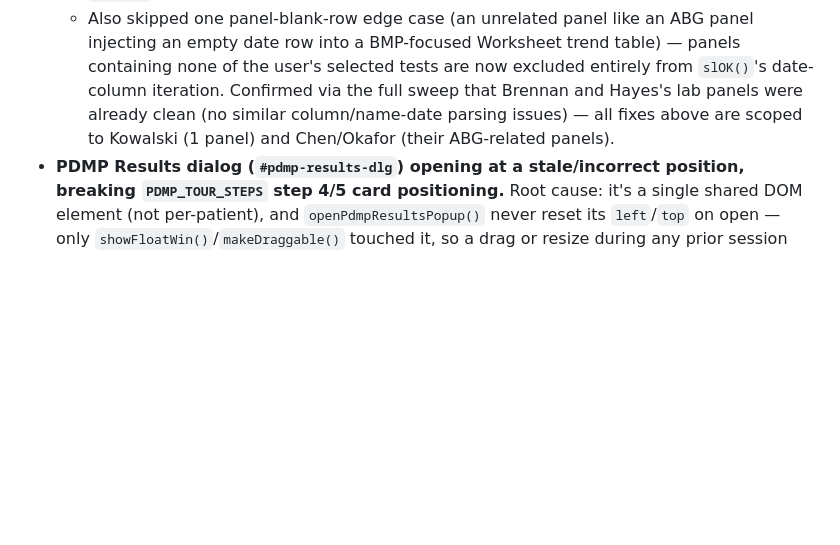
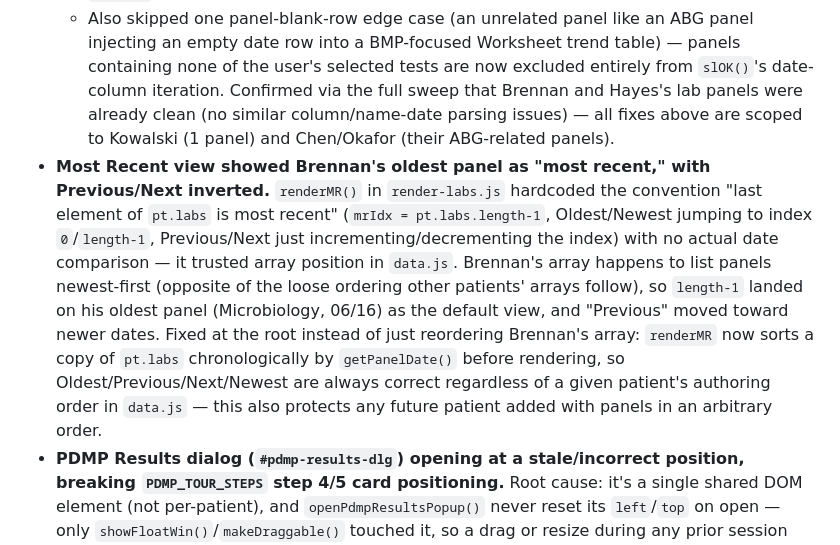
Before and after one commit to mrGtran92/Mock-EMR, a Markdown page: CLAUDE.md, the part around the change. Drawn GitHub-style; blank space fills up the shorter version.

```diff
--- a/CLAUDE.md
+++ b/CLAUDE.md
@@ -63,6 +63,7 @@ because styling feedback is a different kind of edit than logic feedback.
   - **`getPanelDate()`'s Result/Reference-panel branch** (used by Most Recent/Lab Overview to pull a date out of a panel name like `"URINALYSIS (06/18)"`) required the parenthesized suffix to be a *bare* `MM/DD` — panel names with trailing text inside the same parens (Chen's `"ARTERIAL BLOOD GAS (06/19 RA)"`, Okafor's `"ABG (06/19 17:20)"`) failed to match, so those panels showed a blank date in Most Recent and a wrong hardcoded fallback date in Lab Overview. Fixed by loosening the regex to tolerate trailing text before the closing paren. Okafor's `"DIABETES WORKUP"` panel had no parenthesized date in its name at all (the other gap `getPanelDate()` couldn't infer around) — renamed to `"DIABETES WORKUP (06/19)"` in `data.js` to give it a real date signal, consistent with sibling panels.
   - Also skipped one panel-blank-row edge case (an unrelated panel like an ABG panel injecting an empty date row into a BMP-focused Worksheet trend table) — panels containing none of the user's selected tests are now excluded entirely from `slOK()`'s date-column iteration.
 Confirmed via the full sweep that Brennan and Hayes's lab panels were already clean (no similar column/name-date parsing issues) — all fixes above are scoped to Kowalski (1 panel) and Chen/Okafor (their ABG-related panels).
+- **Most Recent view showed Brennan's oldest panel as "most recent," with Previous/Next inverted.** `renderMR()` in `render-labs.js` hardcoded the convention "last element of `pt.labs` is most recent" (`mrIdx = pt.labs.length-1`, Oldest/Newest jumping to index `0`/`length-1`, Previous/Next just incrementing/decrementing the index) with no actual date comparison — it trusted array position in `data.js`. Brennan's array happens to list panels newest-first (opposite of the loose ordering other patients' arrays follow), so `length-1` landed on his oldest panel (Microbiology, 06/16) as the default view, and "Previous" moved toward newer dates. Fixed at the root instead of just reordering Brennan's array: `renderMR` now sorts a copy of `pt.labs` chronologically by `getPanelDate()` before rendering, so Oldest/Previous/Next/Newest are always correct regardless of a given patient's authoring order in `data.js` — this also protects any future patient added with panels in an arbitrary order.
 - **PDMP Results dialog (`#pdmp-results-dlg`) opening at a stale/incorrect position, breaking `PDMP_TOUR_STEPS` step 4/5 card positioning.** Root cause: it's a single shared DOM element (not per-patient), and `openPdmpResultsPopup()` never reset its `left`/`top` on open — only `showFloatWin()`/`makeDraggable()` touched it, so a drag or resize during any prior session (on any patient) left stale inline positioning that persisted into the next patient's chart (reproduced on Okafor's chart, not on Brennan's, purely due to leftover state, not patient-specific logic). First attempted fix (calling `centerFloatWin()` to screen-center it) was wrong per user feedback/screenshots — the correct behavior is the dialog's original fixed position (`top:20px; left:60px`, matching its default inline style in `index.html`), not centered. Fixed by explicitly resetting `dlg.style.top`/`dlg.style.left` to those defaults at the start of every `openPdmpResultsPopup()` call, so drag/resize residue can never carry over between sessions or patients. No changes needed in `js/tutorial.js` — the tour card anchors off `#pdmp-pend-panel` inside the dialog, so it follows automatically.
 
 ### PDMP Query two-click flow + Results popup + pended note (`js/popups.js`, `index.html`, `css/cprs.css`, `js/tutorial.js`)
```
